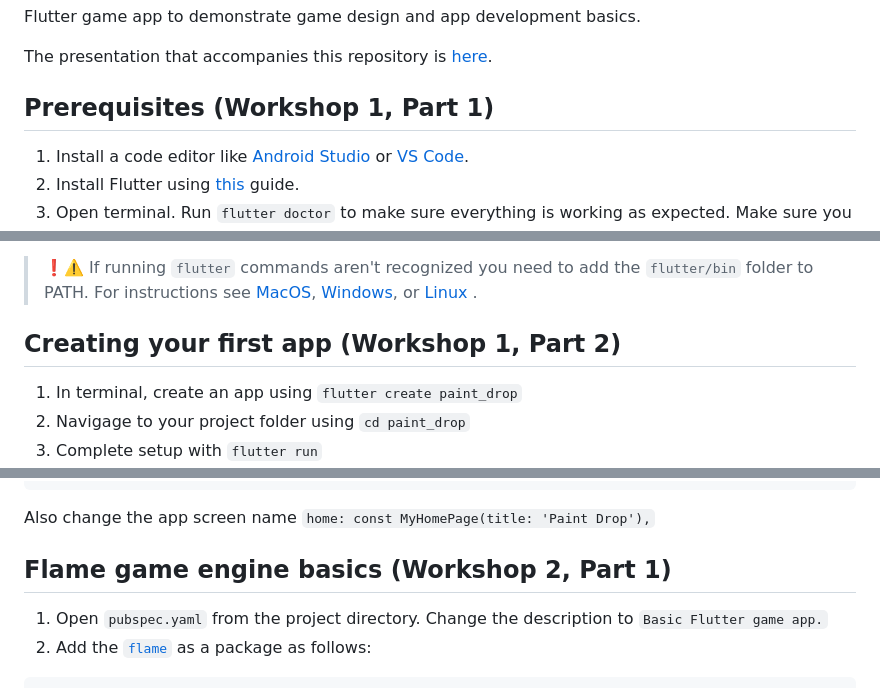
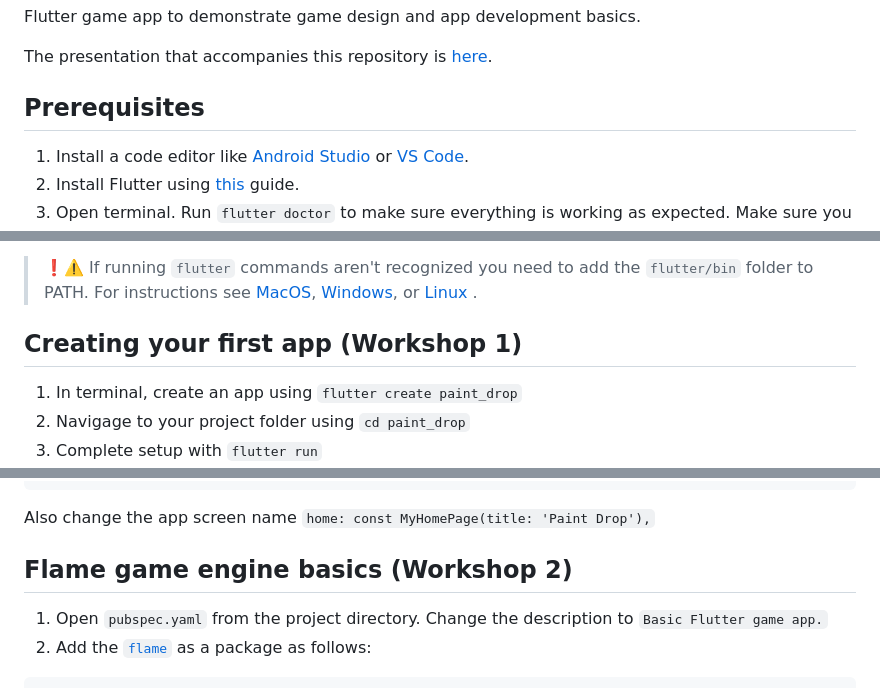
Before and after one commit to ceh-2000/paint_drop, a Markdown page: README.md, 3 parts joined by grey strips. GitHub-like rendering.

````diff
--- a/README.md
+++ b/README.md
@@ -4,7 +4,7 @@ Flutter game app to demonstrate game design and app development basics.
 
 The presentation that accompanies this repository is [here](https://docs.google.com/presentation/d/164_ThDXfw_-uM7lYJTq7KEzJL6aox_4M/edit?usp=sharing&ouid=105181047619494018000&rtpof=true&sd=true).
 
-## Prerequisites (Workshop 1, Part 1)
+## Prerequisites
 1. Install a code editor like [Android Studio](https://developer.android.com/studio?gclid=CjwKCAiA2rOeBhAsEiwA2Pl7Q12WSa4Wl206GuOh9YzMBcimmrDEISP9rX89B50LeVaQ0pRYUO6TkRoCe3EQAvD_BwE&gclsrc=aw.ds) or [VS Code](https://code.visualstudio.com/download).
 2. Install Flutter using [this](https://docs.flutter.dev/get-started/install?gclid=CjwKCAiA2rOeBhAsEiwA2Pl7Q_iIJ4SSU8DQrpevxX2g4hXcDft6TKVtt3ydtIwAqI1gckdWDbp-zhoCKU0QAvD_BwE&gclsrc=aw.ds) guide.
 3. Open terminal. Run `flutter doctor` to make sure everything is working as expected. Make sure you have green checkmarks by Flutter, Android toolchain, Chrome, and VS Code/Android Studio. If you want to run your app using iOS, also make sure you have a green checkmark next to Xcode.
@@ -13,7 +13,7 @@ Note: The first time you run your app on an iOS device, you need to do it throug
 
 > ❗️⚠️ If running `flutter` commands aren't recognized you need to add the `flutter/bin` folder to PATH. For instructions see [MacOS](https://docs.flutter.dev/get-started/install/macos#update-your-path), [Windows](https://docs.flutter.dev/get-started/install/windows#update-your-path), or [Linux](https://docs.flutter.dev/get-started/install/linux#update-your-path) .
 
-## Creating your first app (Workshop 1, Part 2)
+## Creating your first app (Workshop 1)
 1. In terminal, create an app using `flutter create paint_drop`
 2. Navigage to your project folder using `cd paint_drop`
 3. Complete setup with `flutter run`
@@ -42,7 +42,7 @@ Note: The first time you run your app on an iOS device, you need to do it throug
 ```
 Also change the app screen name `home: const MyHomePage(title: 'Paint Drop'),`
 
-## Flame game engine basics (Workshop 2, Part 1)
+## Flame game engine basics (Workshop 2)
 1. Open `pubspec.yaml` from the project directory. Change the description to `Basic Flutter game app.`
 2. Add the [`flame`](https://pub.dev/packages/flame) as a package as follows:
 ```
````
Also changed, not shown: other parts of README.md (+1 -1 lines).
